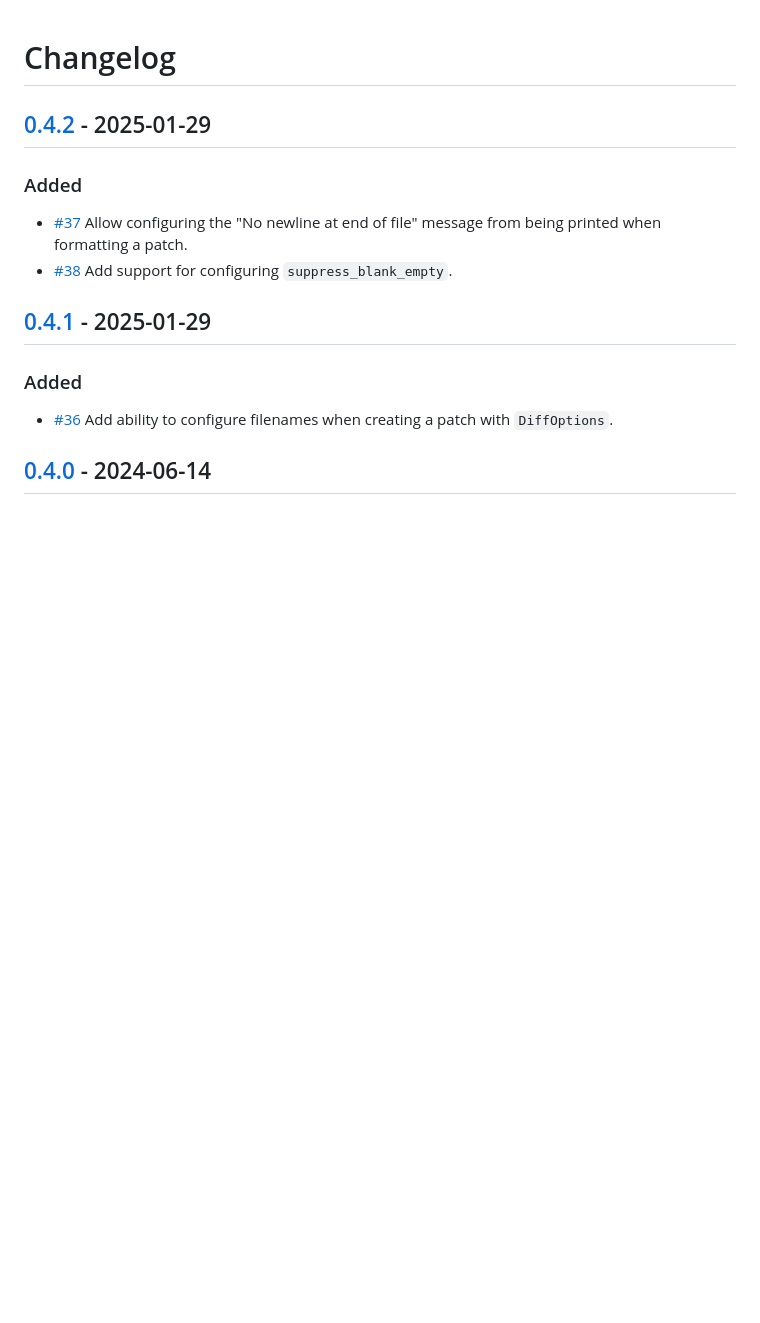
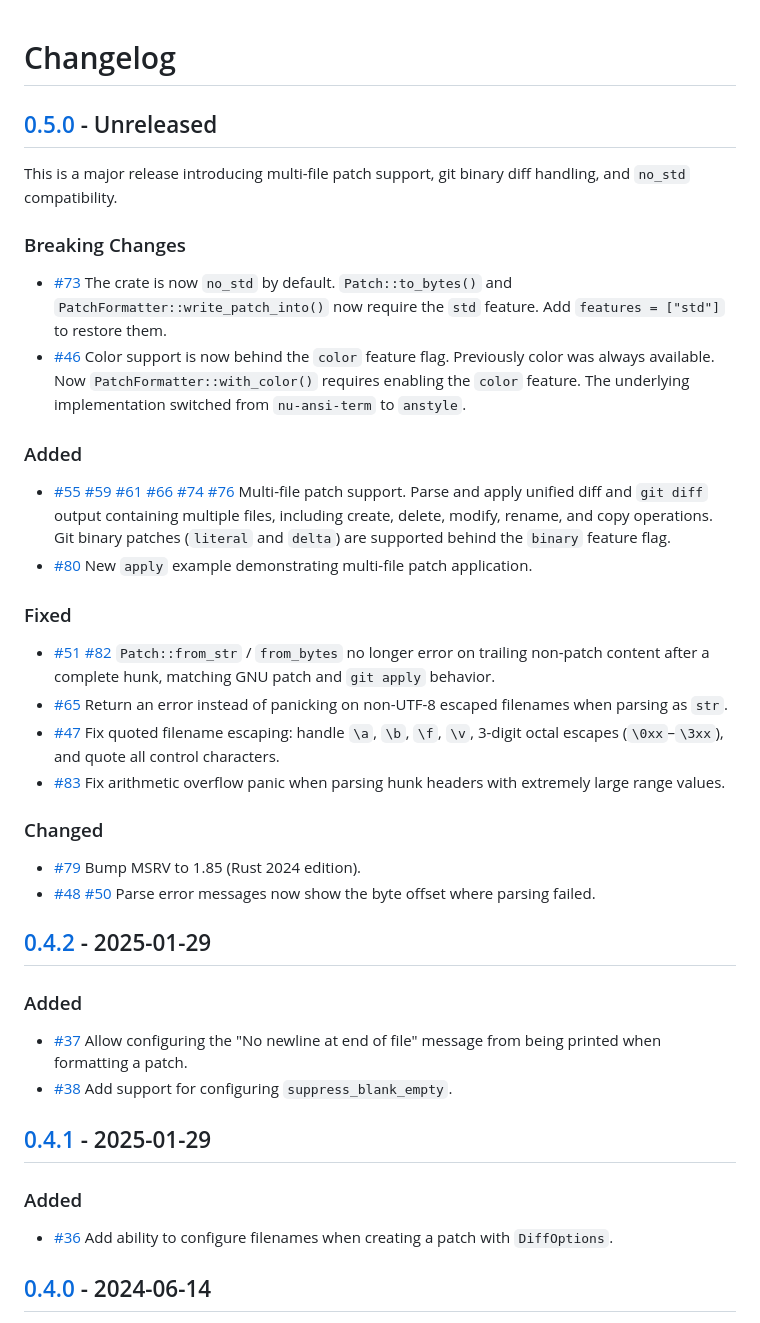
Before and after one commit to bmwill/diffy, a Markdown page: CHANGELOG.md, the part around one of its changes. Rendered like a GitHub page; blank space fills up the shorter version.

Commit message:
docs: add changelog entry for v0.5.0

```diff
--- a/CHANGELOG.md
+++ b/CHANGELOG.md
@@ -1,4 +1,62 @@
 # Changelog
+
+## [0.5.0] - Unreleased
+
+This is a major release introducing multi-file patch support,
+git binary diff handling, and `no_std` compatibility.
+
+### Breaking Changes
+
+- [#73](https://github.com/bmwill/diffy/pull/73)
+  The crate is now `no_std` by default.
+  `Patch::to_bytes()` and `PatchFormatter::write_patch_into()` now
+  require the `std` feature. Add `features = ["std"]` to restore them.
+- [#46](https://github.com/bmwill/diffy/pull/46)
+  Color support is now behind the `color` feature flag.
+  Previously color was always available. Now `PatchFormatter::with_color()`
+  requires enabling the `color` feature. The underlying implementation
+  switched from `nu-ansi-term` to `anstyle`.
+
+### Added
+
+- [#55](https://github.com/bmwill/diffy/pull/55)
+  [#59](https://github.com/bmwill/diffy/pull/59)
+  [#61](https://github.com/bmwill/diffy/pull/61)
+  [#66](https://github.com/bmwill/diffy/pull/66)
+  [#74](https://github.com/bmwill/diffy/pull/74)
+  [#76](https://github.com/bmwill/diffy/pull/76)
+  Multi-file patch support.
+  Parse and apply unified diff and `git diff` output containing
+  multiple files, including create, delete, modify, rename, and copy
+  operations. Git binary patches (`literal` and `delta`) are supported
+  behind the `binary` feature flag.
+- [#80](https://github.com/bmwill/diffy/pull/80)
+  New `apply` example demonstrating multi-file patch application.
+
+### Fixed
+
+- [#51](https://github.com/bmwill/diffy/pull/51)
+  [#82](https://github.com/bmwill/diffy/pull/82)
+  `Patch::from_str` / `from_bytes` no longer error on trailing
+  non-patch content after a complete hunk,
+  matching GNU patch and `git apply` behavior.
+- [#65](https://github.com/bmwill/diffy/pull/65)
+  Return an error instead of panicking on non-UTF-8 escaped filenames
+  when parsing as `str`.
+- [#47](https://github.com/bmwill/diffy/pull/47)
+  Fix quoted filename escaping: handle `\a`, `\b`, `\f`, `\v`,
+  3-digit octal escapes (`\0xx`–`\3xx`), and quote all control characters.
+- [#83](https://github.com/bmwill/diffy/pull/83)
+  Fix arithmetic overflow panic when parsing hunk headers
+  with extremely large range values.
+
+### Changed
+
+- [#79](https://github.com/bmwill/diffy/pull/79)
+  Bump MSRV to 1.85 (Rust 2024 edition).
+- [#48](https://github.com/bmwill/diffy/pull/48)
+  [#50](https://github.com/bmwill/diffy/pull/50)
+  Parse error messages now show the byte offset where parsing failed.
 
 ## [0.4.2] - 2025-01-29
 
```
Also changed, not shown: other parts of CHANGELOG.md (+1 -0 lines).
